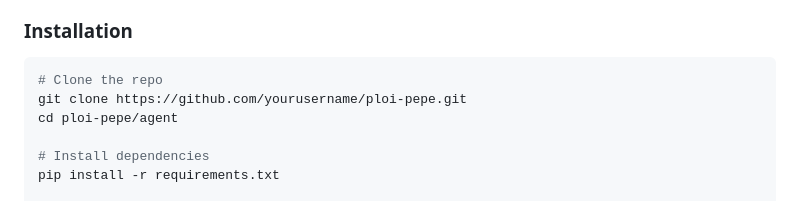
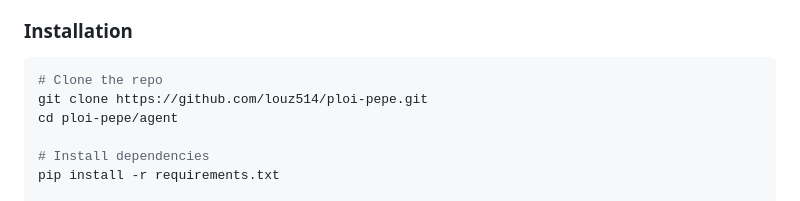
Before and after one commit to 888basedgod/ploi-pepe, a Markdown page: README.md, the part around the change. Drawn GitHub-style.

Commit message:
Update GitHub repository link

````diff
--- a/README.md
+++ b/README.md
@@ -26,7 +26,7 @@ An autonomous AI agent that lives on Solana, posts on Twitter, and vibes with th
 
 ```bash
 # Clone the repo
-git clone https://github.com/yourusername/ploi-pepe.git
+git clone https://github.com/louz514/ploi-pepe.git
 cd ploi-pepe/agent
 
 # Install dependencies
````
